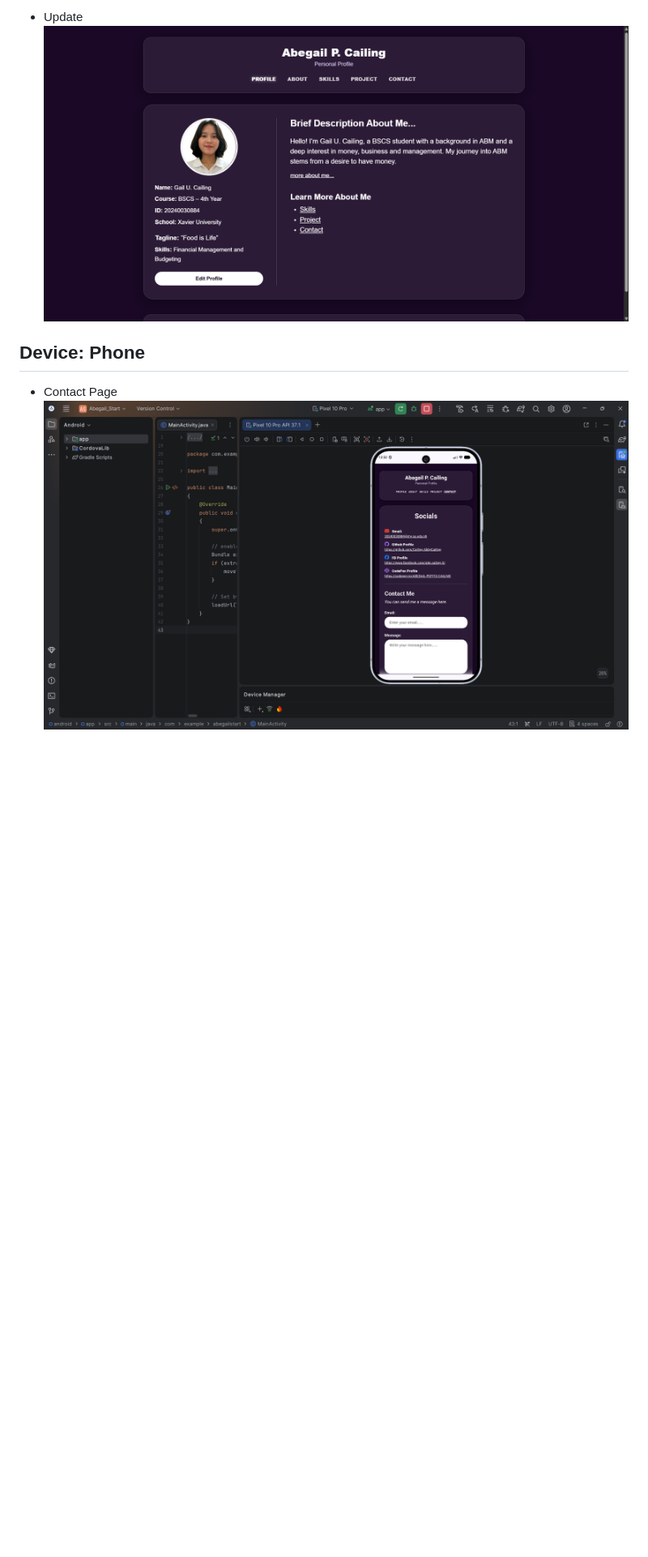
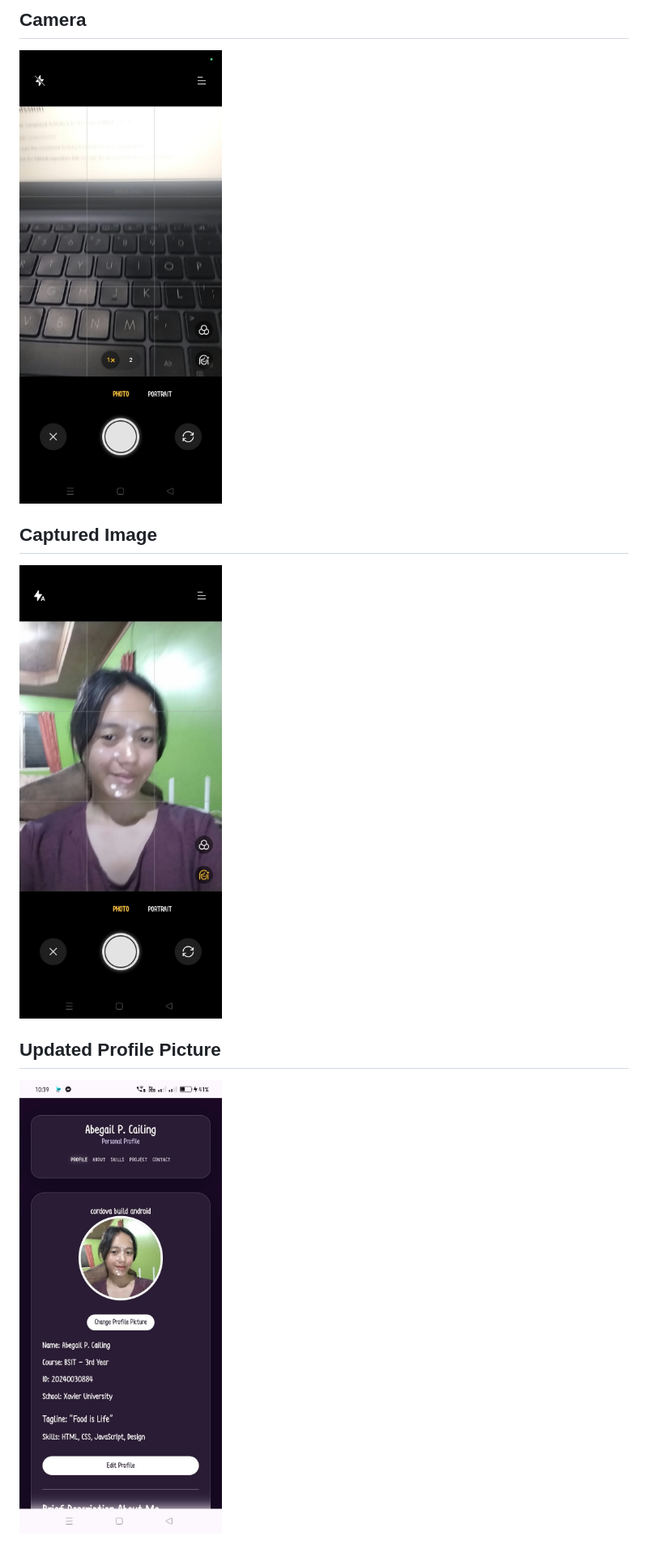
Before and after one commit to Cailing-AbbyCailing/Cailing_StudentProfile, a Markdown page: README.md, the part around one of its changes. Shown at 81% size. GitHub-like rendering; pictures changed too: Screenshot/Camera.png (added), Screenshot/CapturedImage.png (added), Screenshot/UpdatedProfilePicture.png (added); blank space fills up the shorter version.

Commit message:
act 6 camera implementation

```diff
--- a/README.md
+++ b/README.md
@@ -48,7 +40,9 @@
 
-- Update
-![Desktop Screenshot](Screenshot/UPDATE.png)
+## Camera
+![External Screenshot](Screenshot/Camera.png)
 
-## Device: Phone
-- Contact Page
-![Phone Screenshot](Screenshot/Contact.png)
+## Captured Image
+![External Screenshot](Screenshot/CapturedImage.png)
+
+## Updated Profile Picture
+![External Screenshot](Screenshot/UpdatedProfilePicture.png)
```
Also changed, not shown: other parts of README.md (+26 -34 lines), Screenshot/450146f3-b41b-4f5e-9ca3-e97a13b2eda2.jpg (added), Screenshot/ChangeProfilePicture.png (added), Screenshot/StudentProfile.png (added), 5 other files.
